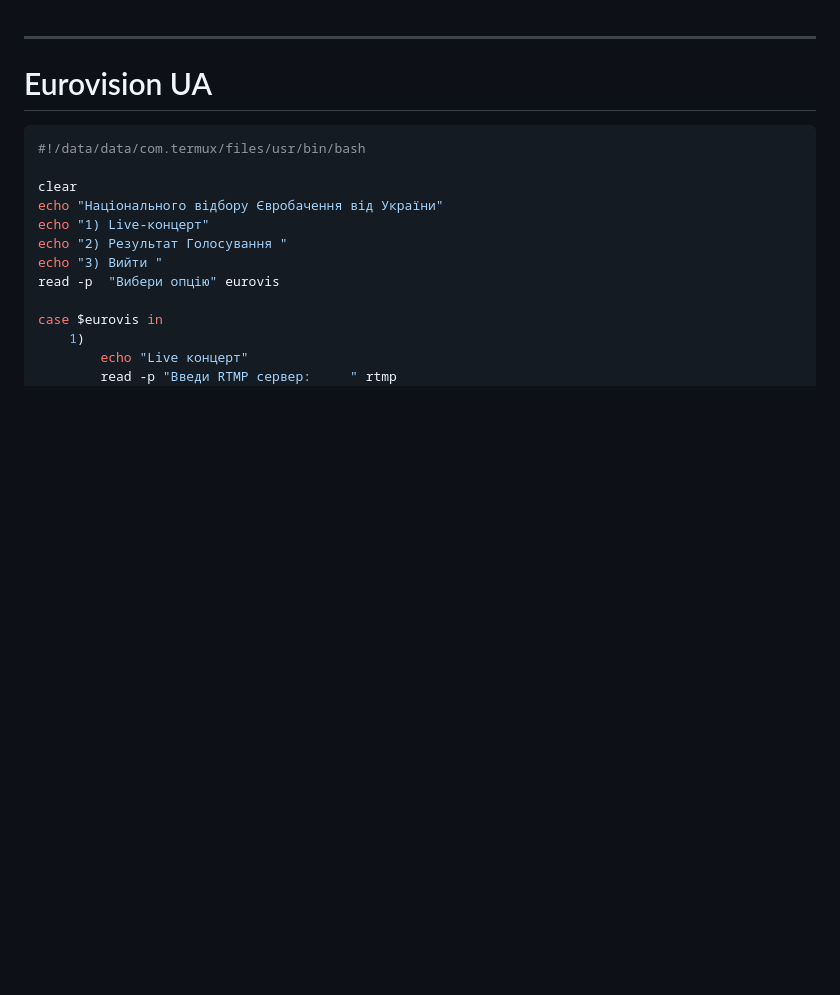
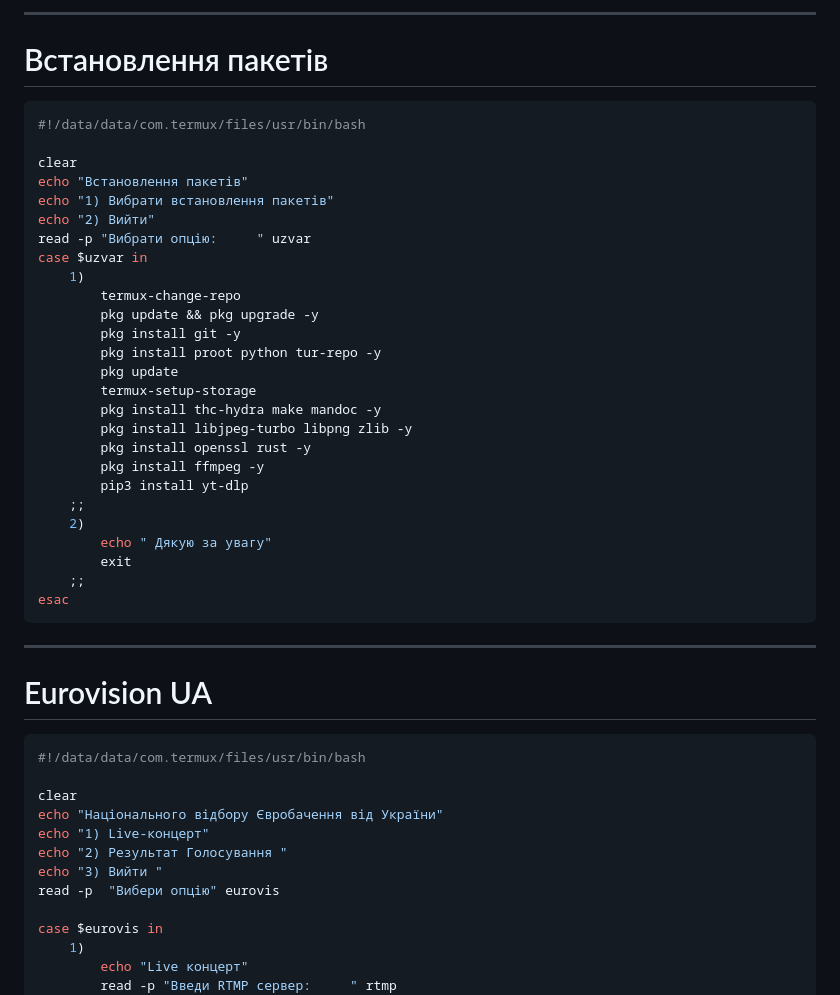
Before and after one commit to uzvarUA/uzvarUA, a Markdown page: README.md, the part around the change. Rendered like a GitHub page; blank space fills up the shorter version.

````diff
--- a/README.md
+++ b/README.md
@@ -1,3 +1,33 @@
+***
+# Встановлення пакетів
+```bash
+#!/data/data/com.termux/files/usr/bin/bash
+
+clear
+echo "Встановлення пакетів"
+echo "1) Вибрати встановлення пакетів"
+echo "2) Вийти"
+read -p "Вибрати опцію: 	" uzvar
+case $uzvar in
+	1)
+		termux-change-repo
+		pkg update && pkg upgrade -y
+		pkg install git -y
+		pkg install proot python tur-repo -y
+		pkg update
+		termux-setup-storage
+		pkg install thc-hydra make mandoc -y
+		pkg install libjpeg-turbo libpng zlib -y
+		pkg install openssl rust -y
+		pkg install ffmpeg -y
+		pip3 install yt-dlp
+	;;
+	2)
+		echo " Дякую за увагу"
+		exit
+	;;
+esac
+```
 ***
 # Eurovision UA
 ```bash
````
